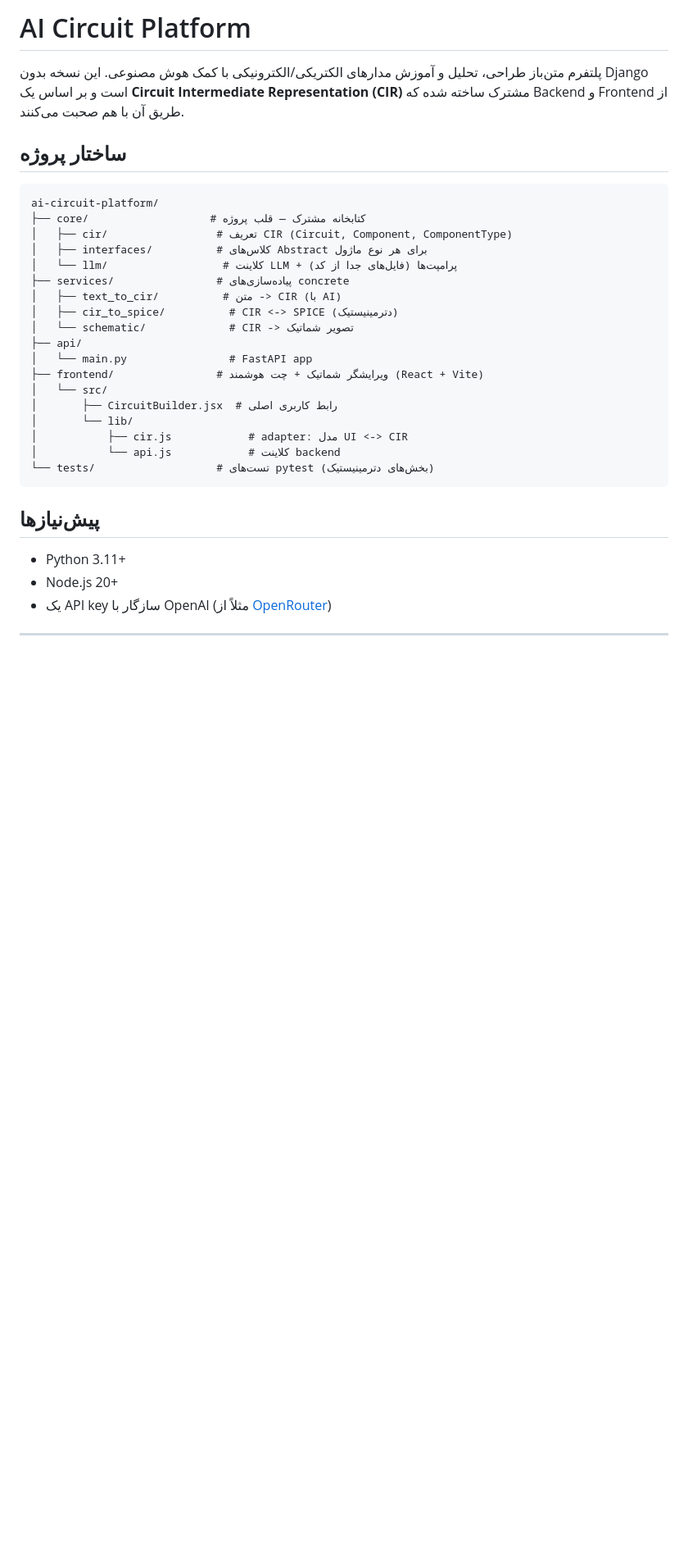
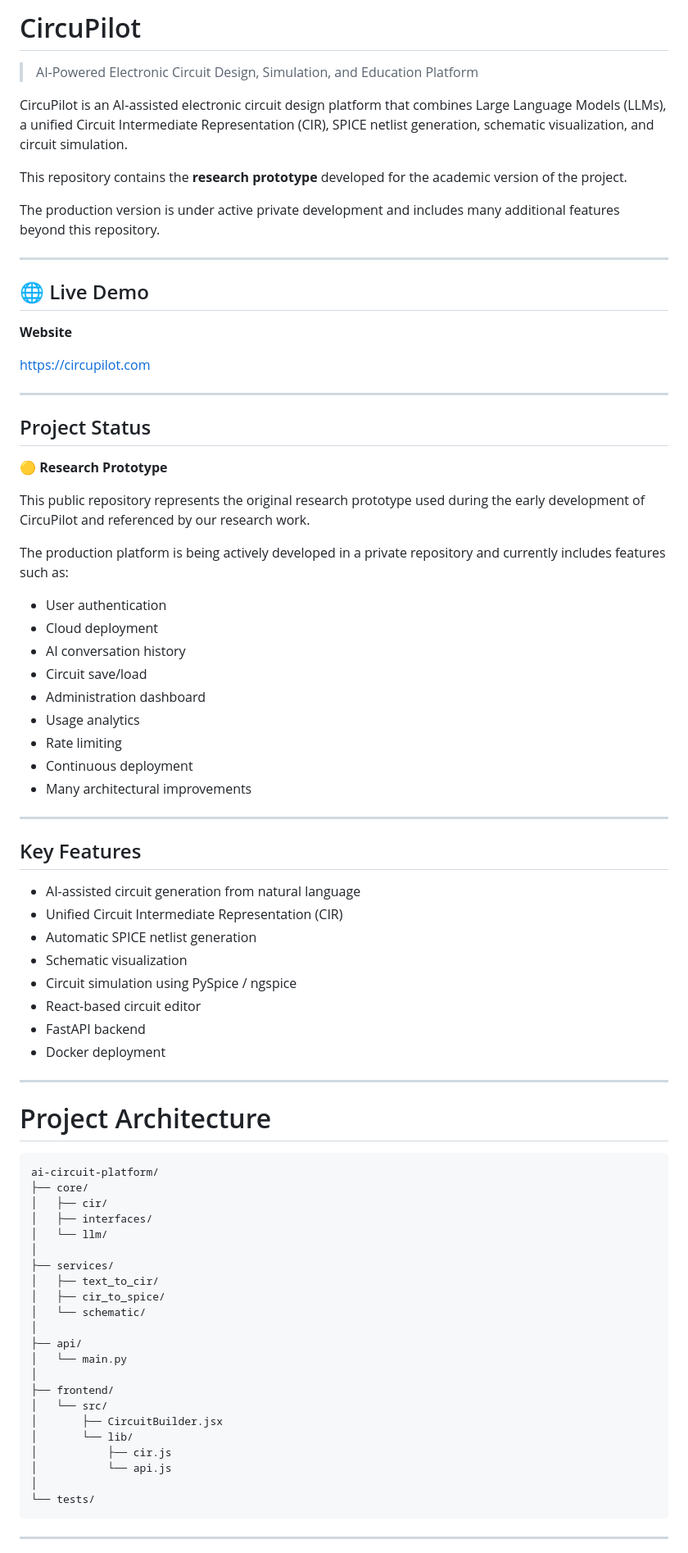
Before and after one commit to hedayaticlass/ai-circuit-platform, a Markdown page: README.md, the part around one of its changes. Shown at 82% size. Rendered like a GitHub page; blank space fills up the shorter version.

````diff
--- a/README.md
+++ b/README.md
@@ -1,38 +1,82 @@
-# AI Circuit Platform
+# CircuPilot
 
-پلتفرم متن‌باز طراحی، تحلیل و آموزش مدارهای الکتریکی/الکترونیکی با کمک هوش
-مصنوعی. این نسخه بدون Django است و بر اساس یک **Circuit Intermediate
-Representation (CIR)** مشترک ساخته شده که Backend و Frontend از طریق آن با
-هم صحبت می‌کنند.
+> AI-Powered Electronic Circuit Design, Simulation, and Education Platform
 
-## ساختار پروژه
+CircuPilot is an AI-assisted electronic circuit design platform that combines Large Language Models (LLMs), a unified Circuit Intermediate Representation (CIR), SPICE netlist generation, schematic visualization, and circuit simulation.
+
+This repository contains the **research prototype** developed for the academic version of the project.
+
+The production version is under active private development and includes many additional features beyond this repository.
+
+---
+
+## 🌐 Live Demo
+
+**Website**
+
+https://circupilot.com
+
+---
+
+## Project Status
+
+🟡 **Research Prototype**
+
+This public repository represents the original research prototype used during the early development of CircuPilot and referenced by our research work.
+
+The production platform is being actively developed in a private repository and currently includes features such as:
+
+- User authentication
+- Cloud deployment
+- AI conversation history
+- Circuit save/load
+- Administration dashboard
+- Usage analytics
+- Rate limiting
+- Continuous deployment
+- Many architectural improvements
+
+---
+
+## Key Features
+
+- AI-assisted circuit generation from natural language
+- Unified Circuit Intermediate Representation (CIR)
+- Automatic SPICE netlist generation
+- Schematic visualization
+- Circuit simulation using PySpice / ngspice
+- React-based circuit editor
+- FastAPI backend
+- Docker deployment
+
+---
+
+# Project Architecture
 
 ```
 ai-circuit-platform/
-├── core/                   # کتابخانه مشترک — قلب پروژه
-│   ├── cir/                 # تعریف CIR (Circuit, Component, ComponentType)
-│   ├── interfaces/          # کلاس‌های Abstract برای هر نوع ماژول
-│   └── llm/                  # کلاینت LLM + پرامپت‌ها (فایل‌های جدا از کد)
-├── services/                # پیاده‌سازی‌های concrete
-│   ├── text_to_cir/          # متن -> CIR (با AI)
-│   ├── cir_to_spice/          # CIR <-> SPICE (دترمینیستیک)
-│   └── schematic/             # CIR -> تصویر شماتیک
+├── core/
+│   ├── cir/
+│   ├── interfaces/
+│   └── llm/
+│
+├── services/
+│   ├── text_to_cir/
+│   ├── cir_to_spice/
+│   └── schematic/
+│
 ├── api/
-│   └── main.py                # FastAPI app
-├── frontend/                # ویرایشگر شماتیک + چت هوشمند (React + Vite)
+│   └── main.py
+│
+├── frontend/
 │   └── src/
-│       ├── CircuitBuilder.jsx  # رابط کاربری اصلی
+│       ├── CircuitBuilder.jsx
 │       └── lib/
-│           ├── cir.js            # adapter: مدل UI <-> CIR
-│           └── api.js            # کلاینت backend
-└── tests/                   # تست‌های pytest (بخش‌های دترمینیستیک)
+│           ├── cir.js
+│           └── api.js
+│
+└── tests/
 ```
-
-## پیش‌نیازها
-
-- Python 3.11+
-- Node.js 20+
-- یک API key سازگار با OpenAI (مثلاً از [OpenRouter](https://openrouter.ai))
 
 ---
 
````
Also changed, not shown: other parts of README.md (+158 -60 lines).
